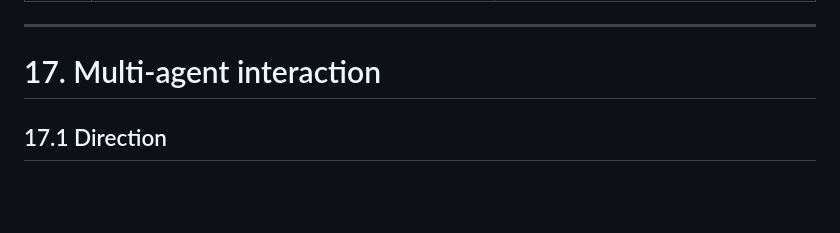
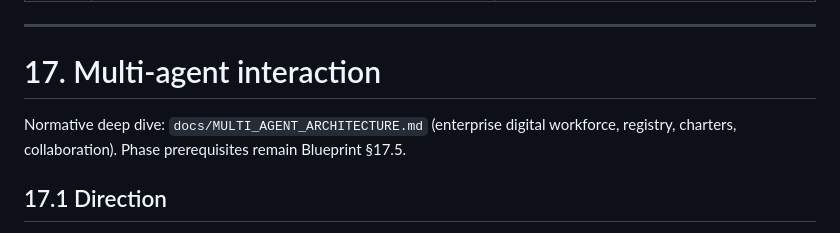
Before and after one commit to Abumahaa2025/SPP_Stitch_App, a Markdown page: docs/SYSTEM_ARCHITECTURE.md, the part around the change. Drawn GitHub-style; blank space fills up the shorter version.

Commit message:
Point System Architecture multi-agent section at MULTI_AGENT_ARCHITECTURE.
Add a normative deep-dive cross-link without changing Blueprint phase
prerequisites or interaction rules.

Co-authored-by: Abumahaa2025 <Abumahaa2025@users.noreply.github.com>

```diff
--- a/docs/SYSTEM_ARCHITECTURE.md
+++ b/docs/SYSTEM_ARCHITECTURE.md
@@ -739,6 +739,8 @@ flowchart TB
 
 # 17. Multi-agent interaction
 
+Normative deep dive: `docs/MULTI_AGENT_ARCHITECTURE.md` (enterprise digital workforce, registry, charters, collaboration). Phase prerequisites remain Blueprint §17.5.
+
 ## 17.1 Direction
 
 The current AI Employee is one generalist. The target is a small team of specialists under one coordinator — Collection, Leasing, Maintenance, Utilities, Data quality, Reporting — as defined in Blueprint §17.
```
